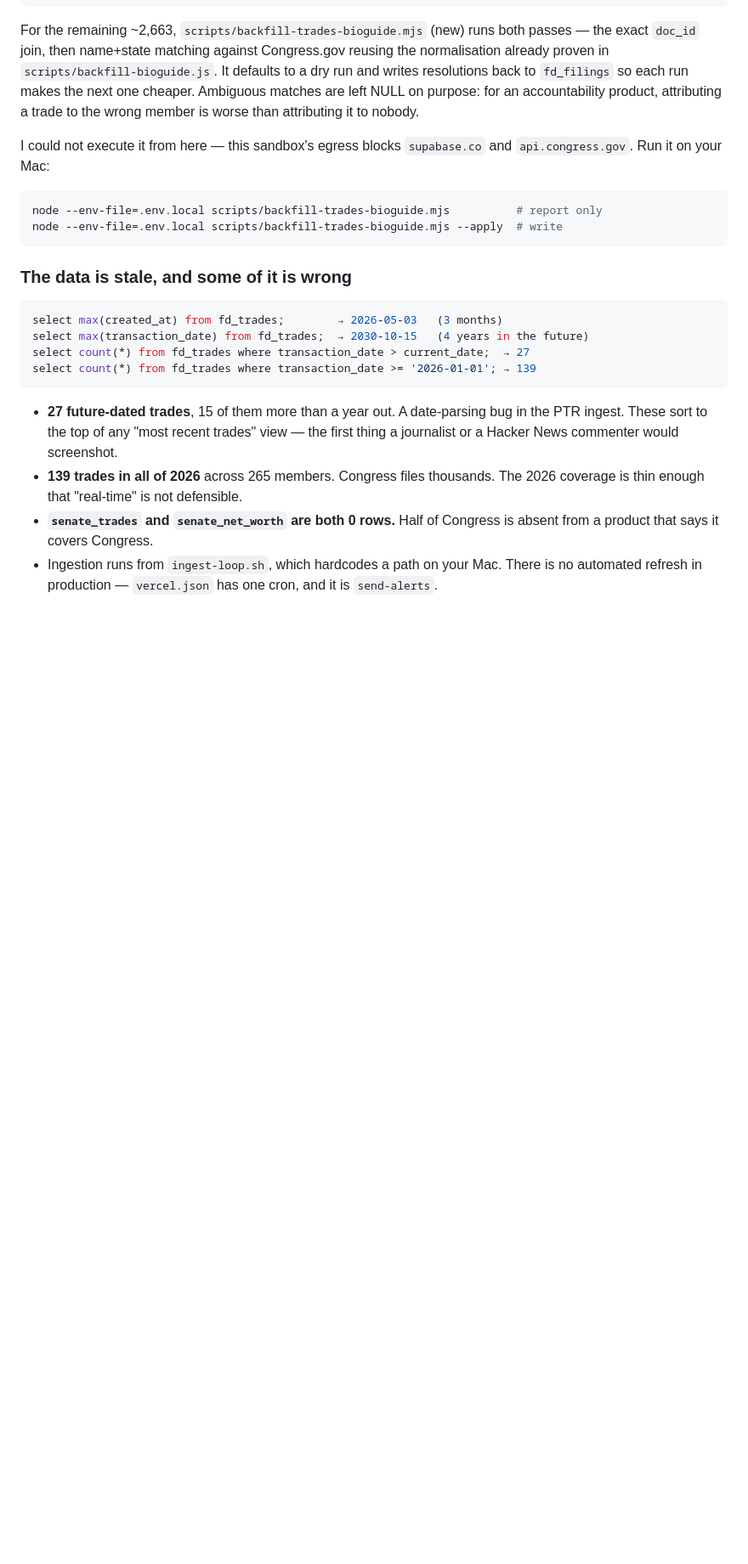
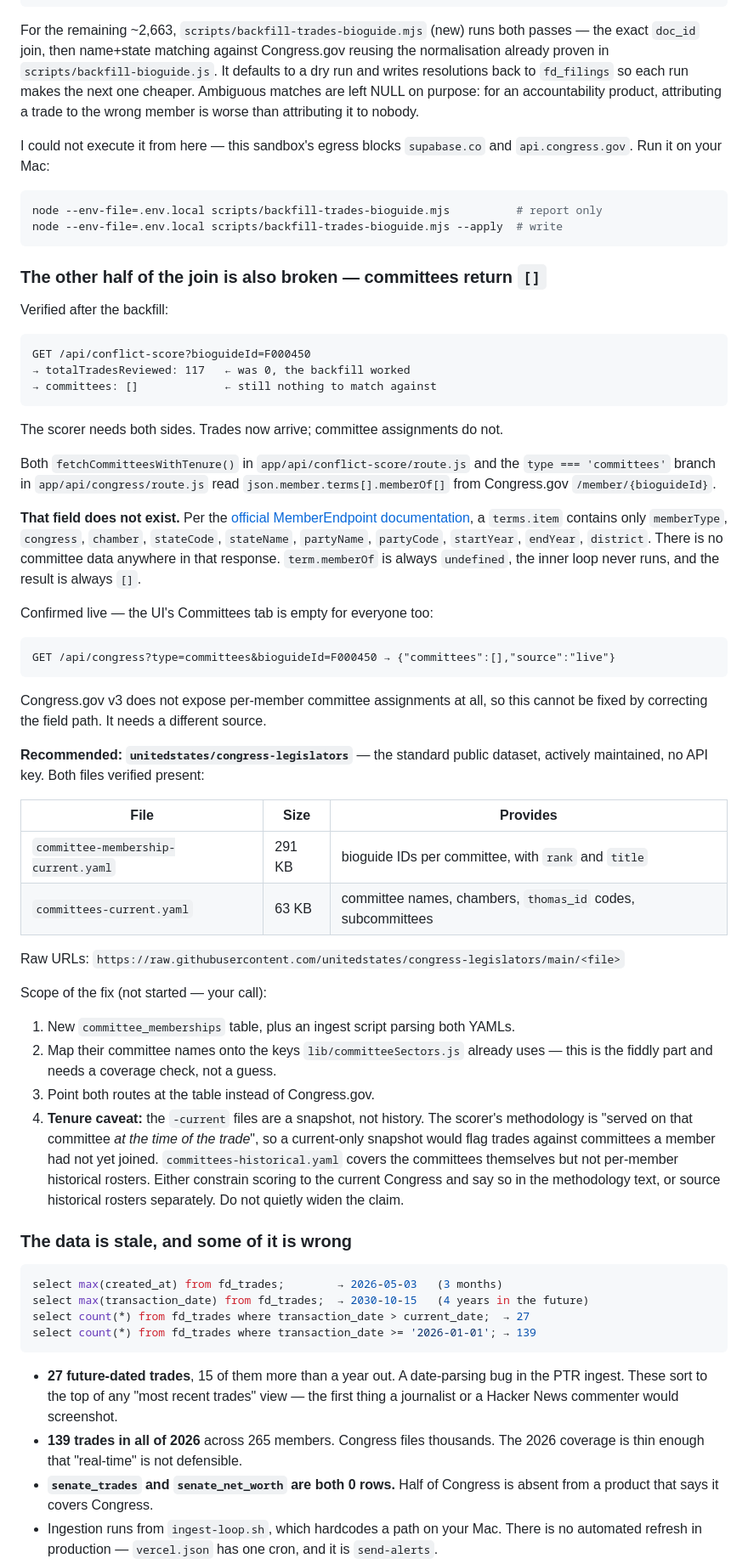
Before and after one commit to marcshelton-glitch/civicwatch, a Markdown page: docs/prelaunch-audit-2026-08-03.md, the part around the change. Shown at 85% size. Rendered like a GitHub page; blank space fills up the shorter version.

Commit message:
docs: conflict scorer's committee half is broken too — Congress.gov has no memberOf field
Backfill verified: fd_trades.bioguide_id now set on 2,413/5,076 (47.5%), and
/api/conflict-score?bioguideId=F000450 went from totalTradesReviewed 0 -> 117.

But it still flags nothing, because committees come back empty. Both
fetchCommitteesWithTenure() and /api/congress?type=committees read
member.terms[].memberOf[] from Congress.gov /member/{bioguideId}. Per the
official MemberEndpoint docs that field does not exist — terms.item carries only
memberType, congress, chamber, stateCode, stateName, partyName, partyCode,
startYear, endYear, district. The loop never executes, so both routes have always
returned []. The UI's Committees tab is empty for every member as a result.

Congress.gov v3 has no per-member committee endpoint, so this needs a new source.
Documented unitedstates/congress-legislators (committee-membership-current.yaml +
committees-current.yaml, both verified present, no API key) along with the
tenure caveat: those files are a current snapshot, and the scorer claims 'served
at the time of the trade'. Not started — needs a decision on scope.

````diff
--- a/docs/prelaunch-audit-2026-08-03.md
+++ b/docs/prelaunch-audit-2026-08-03.md
@@ -187,6 +187,62 @@ node --env-file=.env.local scripts/backfill-trades-bioguide.mjs          # repor
 node --env-file=.env.local scripts/backfill-trades-bioguide.mjs --apply  # write
 ```
 
+### The other half of the join is also broken — committees return `[]`
+
+Verified after the backfill:
+
+```
+GET /api/conflict-score?bioguideId=F000450
+→ totalTradesReviewed: 117   ← was 0, the backfill worked
+→ committees: []             ← still nothing to match against
+```
+
+The scorer needs both sides. Trades now arrive; committee assignments do not.
+
+Both `fetchCommitteesWithTenure()` in `app/api/conflict-score/route.js` and the
+`type === 'committees'` branch in `app/api/congress/route.js` read
+`json.member.terms[].memberOf[]` from Congress.gov `/member/{bioguideId}`.
+
+**That field does not exist.** Per the [official MemberEndpoint
+documentation](https://github.com/LibraryOfCongress/api.congress.gov/blob/main/Documentation/MemberEndpoint.md),
+a `terms.item` contains only `memberType`, `congress`, `chamber`, `stateCode`,
+`stateName`, `partyName`, `partyCode`, `startYear`, `endYear`, `district`. There
+is no committee data anywhere in that response. `term.memberOf` is always
+`undefined`, the inner loop never runs, and the result is always `[]`.
+
+Confirmed live — the UI's Committees tab is empty for everyone too:
+
+```
+GET /api/congress?type=committees&bioguideId=F000450 → {"committees":[],"source":"live"}
+```
+
+Congress.gov v3 does not expose per-member committee assignments at all, so this
+cannot be fixed by correcting the field path. It needs a different source.
+
+**Recommended: `unitedstates/congress-legislators`** — the standard public
+dataset, actively maintained, no API key. Both files verified present:
+
+| File | Size | Provides |
+|---|---|---|
+| `committee-membership-current.yaml` | 291 KB | bioguide IDs per committee, with `rank` and `title` |
+| `committees-current.yaml` | 63 KB | committee names, chambers, `thomas_id` codes, subcommittees |
+
+Raw URLs: `https://raw.githubusercontent.com/unitedstates/congress-legislators/main/<file>`
+
+Scope of the fix (not started — your call):
+
+1. New `committee_memberships` table, plus an ingest script parsing both YAMLs.
+2. Map their committee names onto the keys `lib/committeeSectors.js` already uses
+   — this is the fiddly part and needs a coverage check, not a guess.
+3. Point both routes at the table instead of Congress.gov.
+4. **Tenure caveat:** the `-current` files are a snapshot, not history. The
+   scorer's methodology is "served on that committee *at the time of the trade*",
+   so a current-only snapshot would flag trades against committees a member had
+   not yet joined. `committees-historical.yaml` covers the committees themselves
+   but not per-member historical rosters. Either constrain scoring to the current
+   Congress and say so in the methodology text, or source historical rosters
+   separately. Do not quietly widen the claim.
+
 ### The data is stale, and some of it is wrong
 
 ```sql
````
